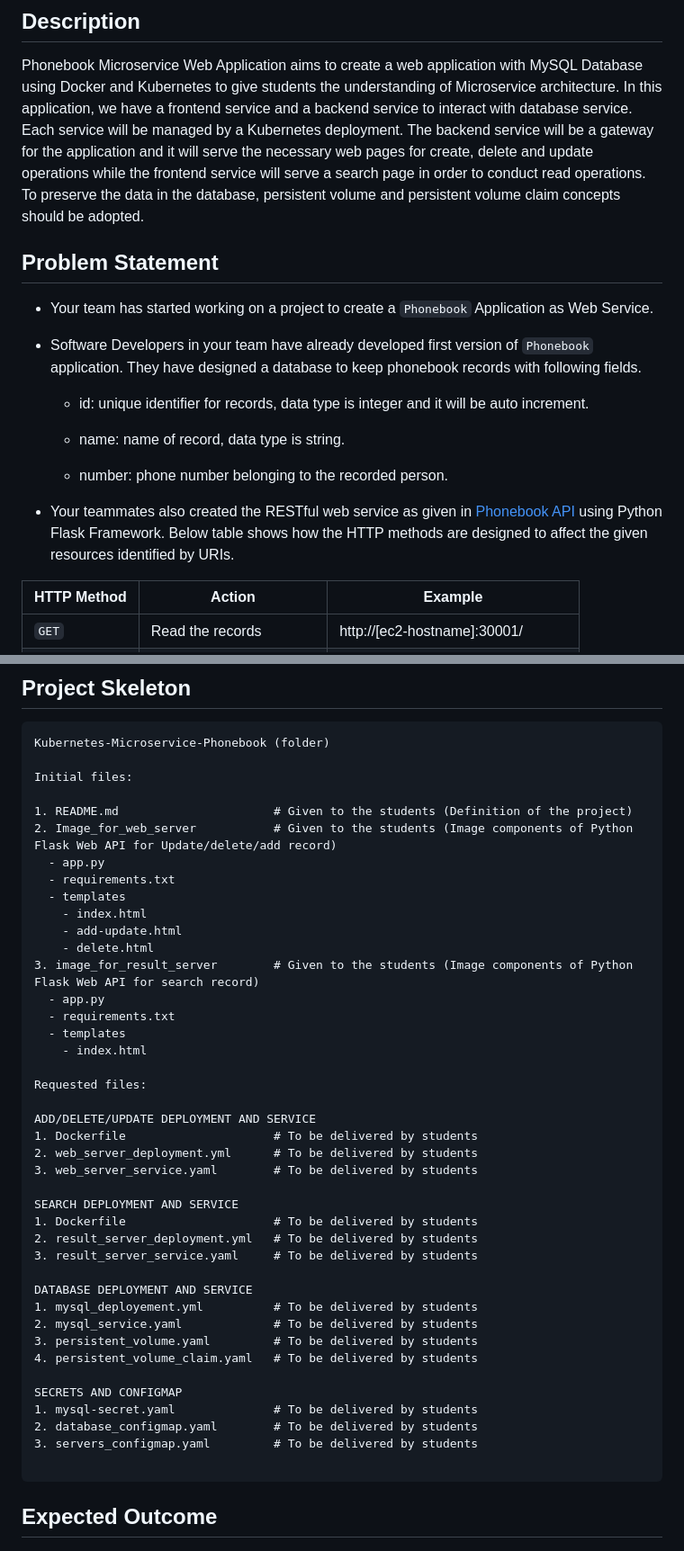
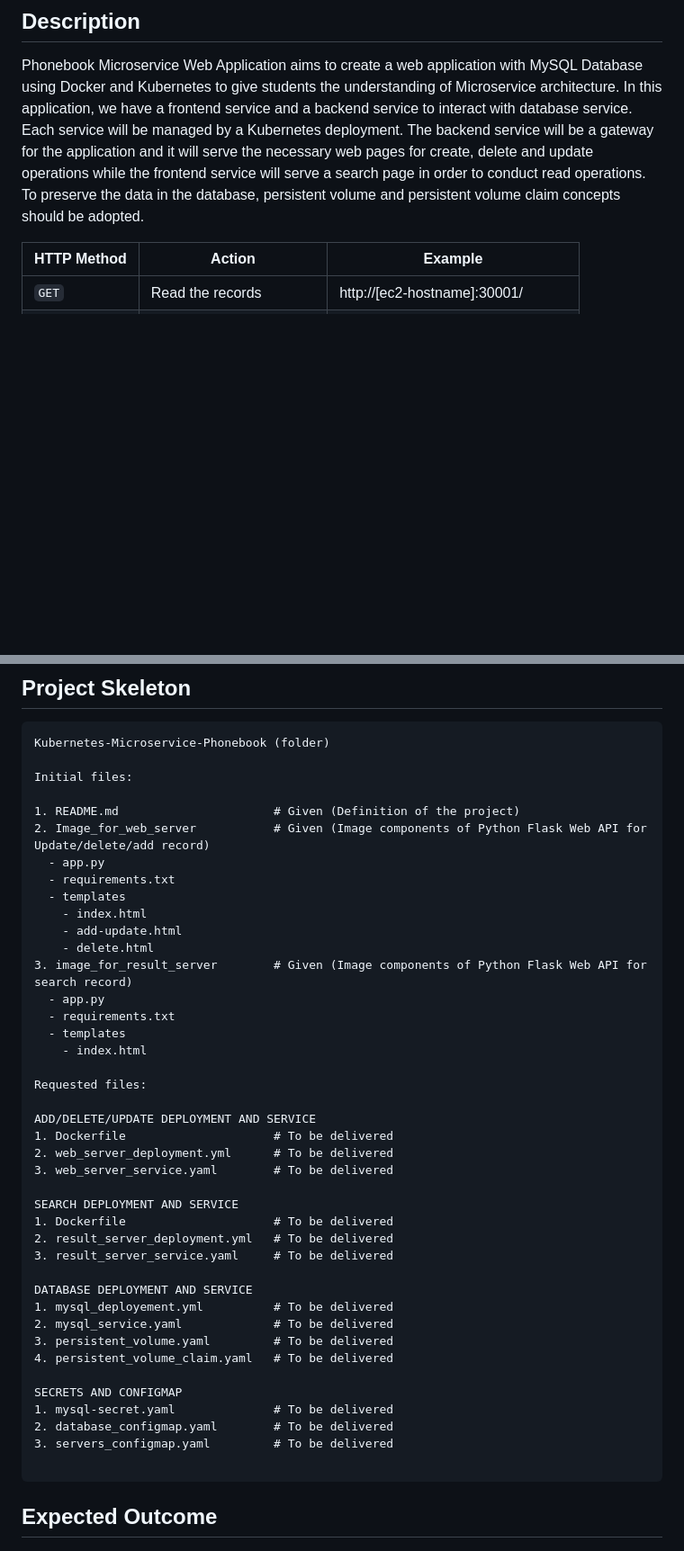
Before and after one commit to ziyaasici/Kubernetes-Phonebook-Application, a Markdown page: README.md, 2 parts joined by grey strips. Shown at 90% size. Rendered like a GitHub page; blank space fills up the shorter version.

````diff
--- a/README.md
+++ b/README.md
@@ -3,20 +3,6 @@
 ## Description
 
 Phonebook Microservice Web Application aims to create a web application with MySQL Database using Docker and Kubernetes to give students the understanding of Microservice architecture. In this application, we have a frontend service and a backend service to interact with database service. Each service will be managed by a Kubernetes deployment. The backend service will be a gateway for the application and it will serve the necessary web pages for create, delete and update operations while the frontend service will serve a search page in order to conduct read operations. To preserve the data in the database, persistent volume and persistent volume claim concepts should be adopted.
-
-## Problem Statement
-
-- Your team has started working on a project to create a `Phonebook` Application as Web Service.
-
-- Software Developers in your team have already developed first version of `Phonebook` application. They have designed a database to keep phonebook records with following fields.
-
-  - id: unique identifier for records, data type is integer and it will be auto increment.
-
-  - name: name of record, data type is string.
-
-  - number: phone number belonging to the recorded person.
-
-- Your teammates also created the RESTful web service as given in [Phonebook API](./Phonebook-api.py) using Python Flask Framework. Below table shows how the HTTP methods are designed to affect the given resources identified by URIs.
 
 | HTTP Method  | Action | Example|
 | --- | --- | --- |
@@ -101,15 +87,15 @@ Kubernetes-Microservice-Phonebook (folder)
 
 Initial files:
 
-1. README.md                      # Given to the students (Definition of the project)
-2. Image_for_web_server           # Given to the students (Image components of Python Flask Web API for Update/delete/add record)
+1. README.md                      # Given (Definition of the project)
+2. Image_for_web_server           # Given (Image components of Python Flask Web API for Update/delete/add record)
   - app.py
   - requirements.txt
   - templates
     - index.html
     - add-update.html
     - delete.html
-3. image_for_result_server        # Given to the students (Image components of Python Flask Web API for search record)
+3. image_for_result_server        # Given (Image components of Python Flask Web API for search record)
   - app.py
   - requirements.txt
   - templates
@@ -118,25 +104,25 @@ Initial files:
 Requested files:
 
 ADD/DELETE/UPDATE DEPLOYMENT AND SERVICE
-1. Dockerfile                     # To be delivered by students
-2. web_server_deployment.yml      # To be delivered by students
-3. web_server_service.yaml        # To be delivered by students
+1. Dockerfile                     # To be delivered
+2. web_server_deployment.yml      # To be delivered
+3. web_server_service.yaml        # To be delivered
 
 SEARCH DEPLOYMENT AND SERVICE
-1. Dockerfile                     # To be delivered by students
-2. result_server_deployment.yml   # To be delivered by students
-3. result_server_service.yaml     # To be delivered by students
+1. Dockerfile                     # To be delivered
+2. result_server_deployment.yml   # To be delivered
+3. result_server_service.yaml     # To be delivered
 
 DATABASE DEPLOYMENT AND SERVICE
-1. mysql_deployement.yml          # To be delivered by students
-2. mysql_service.yaml             # To be delivered by students
-3. persistent_volume.yaml         # To be delivered by students
-4. persistent_volume_claim.yaml   # To be delivered by students
+1. mysql_deployement.yml          # To be delivered
+2. mysql_service.yaml             # To be delivered
+3. persistent_volume.yaml         # To be delivered
+4. persistent_volume_claim.yaml   # To be delivered
 
 SECRETS AND CONFIGMAP
-1. mysql-secret.yaml              # To be delivered by students
-2. database_configmap.yaml        # To be delivered by students
-3. servers_configmap.yaml         # To be delivered by students
+1. mysql-secret.yaml              # To be delivered
+2. database_configmap.yaml        # To be delivered
+3. servers_configmap.yaml         # To be delivered
 
 ```
 
````
